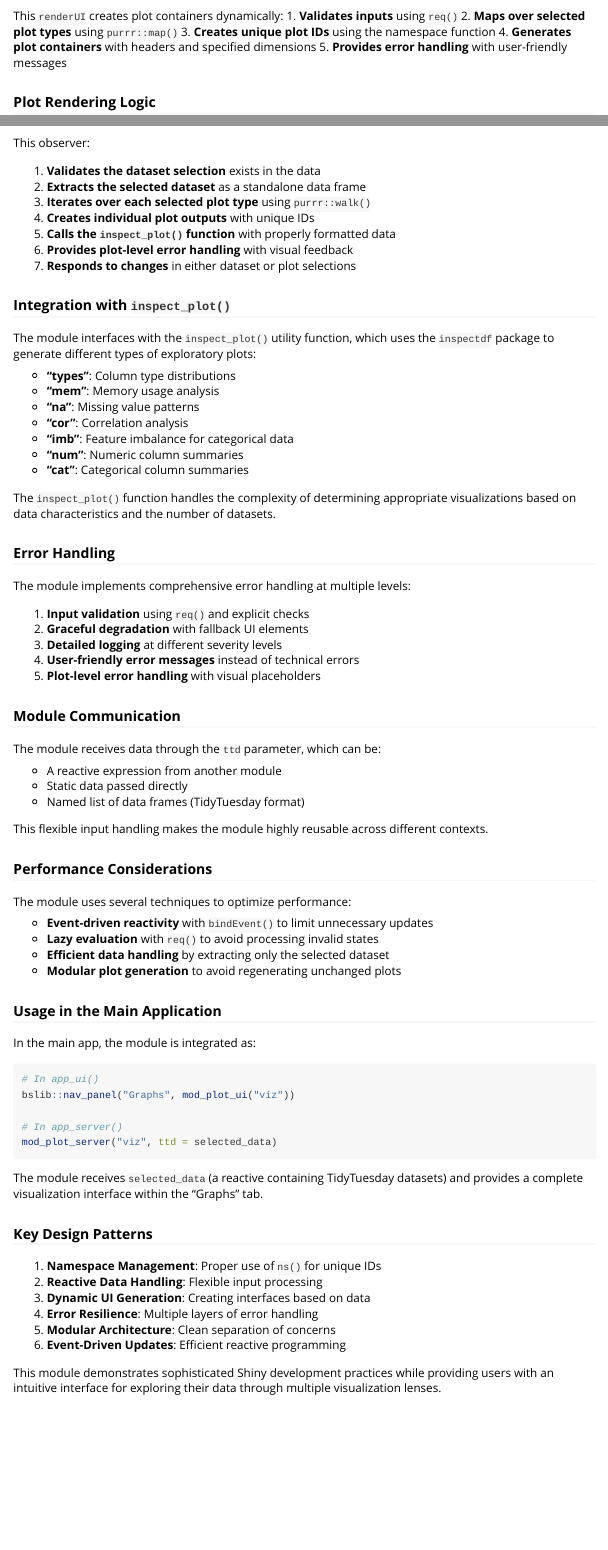
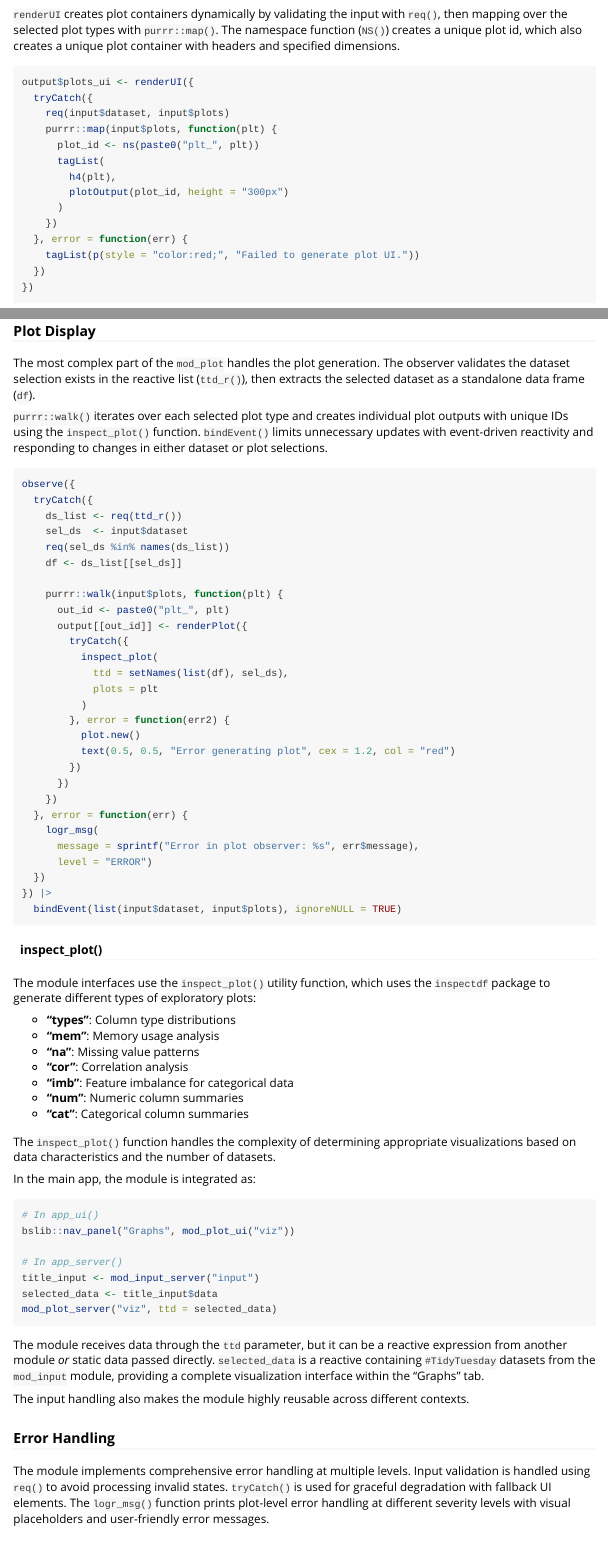
Before and after one commit to mjfrigaard/ttdviewer, an R Markdown document (vignettes/app.Rmd): the page in a window 1100 px wide, from 7940 px down before the commit and from 7380 px down after it, so that both start at the same text, and a second part further down, joined at a grey line. Rendered offline with R 4.5, knitr and Pandoc, with nearby package versions; long lines of code are wrapped.

Commit message:
updates to vignettes

````diff
--- a/.github/workflows/pkgdown.yaml
+++ b/.github/workflows/pkgdown.yaml
@@ -43,6 +43,8 @@ jobs:
           packages: |
             deps::.
             github::long39ng/listviewerlite
+            github::dslc-io/tidytuesdayR
+            github::r4ds/ttmeta
           extra-packages: any::sessioninfo, any::pkgdown
           needs: website
 
--- a/vignettes/app.Rmd
+++ b/vignettes/app.Rmd
@@ -488 +476,2 @@ This observer:
 
+`renderUI` creates plot containers dynamically by validating the input with `req()`, then mapping over the selected plot types with `purrr::map()`. The namespace function (`NS()`) creates a unique plot id, which also creates a unique plot container with headers and specified dimensions.
@@ -509,16 +495,11 @@ output$plots_ui <- renderUI({
 })
 ```
 
-This `renderUI` creates plot containers dynamically:
-1. **Validates inputs** using `req()`
-2. **Maps over selected plot types** using `purrr::map()`
-3. **Creates unique plot IDs** using the namespace function
-4. **Generates plot containers** with headers and specified dimensions
-5. **Provides error handling** with user-friendly messages
+### Plot Display
 
-### Plot Rendering Logic
+The most complex part of the `mod_plot` handles the plot generation. The observer validates the dataset selection exists in the reactive list (`ttd_r()`), then extracts the selected dataset as a standalone data frame (`df`).
 
-The most complex part of the module handles the actual plot generation:
+`purrr::walk()` iterates over each selected plot type and creates individual plot outputs with unique IDs using the `inspect_plot()` function. `bindEvent()` limits unnecessary updates with event-driven reactivity and responding to changes in either dataset or plot selections.
 
 ```{r}
 #| eval: false
@@ -545,25 +526,17 @@ observe({
       })
     })
   }, error = function(err) {
-    logr_msg(message = sprintf("Error in plot observer: %s", err$message), level = "ERROR")
+    logr_msg(
+      message = sprintf("Error in plot observer: %s", err$message),
+      level = "ERROR")
   })
 }) |>
   bindEvent(list(input$dataset, input$plots), ignoreNULL = TRUE)
 ```
 
-This observer:
+#### inspect_plot()
 
-1. **Validates the dataset selection** exists in the data
-2. **Extracts the selected dataset** as a standalone data frame
-3. **Iterates over each selected plot type** using `purrr::walk()`
-4. **Creates individual plot outputs** with unique IDs
-5. **Calls the `inspect_plot()` function** with properly formatted data
-6. **Provides plot-level error handling** with visual feedback
-7. **Responds to changes** in either dataset or plot selections
-
-### Integration with `inspect_plot()`
-
-The module interfaces with the `inspect_plot()` utility function, which uses the `inspectdf` package to generate different types of exploratory plots:
+The module interfaces use the `inspect_plot()` utility function, which uses the `inspectdf` package to generate different types of exploratory plots:
 
 - **"types"**: Column type distributions
 - **"mem"**: Memory usage analysis
@@ -575,37 +548,6 @@ The module interfaces with the `inspect_plot()` utility function, which uses the
 
 The `inspect_plot()` function handles the complexity of determining appropriate visualizations based on data characteristics and the number of datasets.
 
-### Error Handling
-
-The module implements comprehensive error handling at multiple levels:
-
-1. **Input validation** using `req()` and explicit checks
-2. **Graceful degradation** with fallback UI elements
-3. **Detailed logging** at different severity levels
-4. **User-friendly error messages** instead of technical errors
-5. **Plot-level error handling** with visual placeholders
-
-### Module Communication
-
-The module receives data through the `ttd` parameter, which can be:
-
-- A reactive expression from another module
-- Static data passed directly
-- Named list of data frames (TidyTuesday format)
-
-This flexible input handling makes the module highly reusable across different contexts.
-
-### Performance Considerations
-
-The module uses several techniques to optimize performance:
-
-- **Event-driven reactivity** with `bindEvent()` to limit unnecessary updates
-- **Lazy evaluation** with `req()` to avoid processing invalid states
-- **Efficient data handling** by extracting only the selected dataset
-- **Modular plot generation** to avoid regenerating unchanged plots
-
-### Usage in the Main Application
-
 In the main app, the module is integrated as:
 
 ```{r}
@@ -615,18 +557,17 @@ In the main app, the module is integrated as:
 bslib::nav_panel("Graphs", mod_plot_ui("viz"))
 
 # In app_server()
+title_input <- mod_input_server("input")
+selected_data <- title_input$data
 mod_plot_server("viz", ttd = selected_data)
 ```
 
-The module receives `selected_data` (a reactive containing TidyTuesday datasets) and provides a complete visualization interface within the "Graphs" tab.
 
-### Key Design Patterns
 
-1. **Namespace Management**: Proper use of `ns()` for unique IDs
-2. **Reactive Data Handling**: Flexible input processing
-3. **Dynamic UI Generation**: Creating interfaces based on data
-4. **Error Resilience**: Multiple layers of error handling
-5. **Modular Architecture**: Clean separation of concerns
-6. **Event-Driven Updates**: Efficient reactive programming
+The module receives data through the `ttd` parameter, but it can be a reactive expression from another module *or* static data passed directly. `selected_data` is a reactive containing `#TidyTuesday` datasets from the `mod_input` module, providing a complete visualization interface within the "Graphs" tab.
 
-This module demonstrates sophisticated Shiny development practices while providing users with an intuitive interface for exploring their data through multiple visualization lenses.
+The input handling also makes the module highly reusable across different contexts.
+
+### Error Handling
+
+The module implements comprehensive error handling at multiple levels. Input validation is handled using `req()` to avoid processing invalid states. `tryCatch()` is used for graceful degradation with fallback UI elements. The `logr_msg()` function prints plot-level error handling at different severity levels with visual placeholders and user-friendly error messages.
````
Also changed, not shown: README.Rmd (+2 -1 lines), README.md, vignettes/app.Rmd (92 more changed lines), 2 other files.
